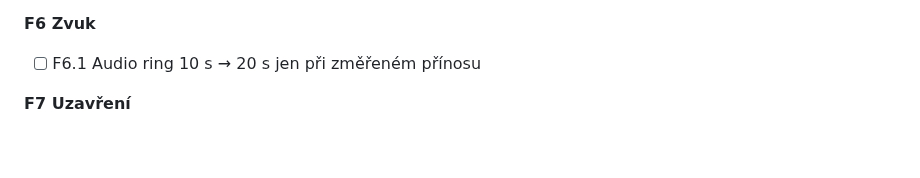
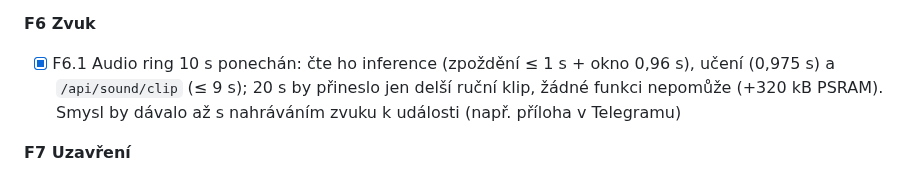
Before and after one commit to KinDR007/jc-esp32p4-ha-gateway, a Markdown page: TODO.md, the part around the change. GitHub-like rendering; blank space fills up the shorter version.

Commit message:
TODO: audio ring stays at 10 s (no consumer needs more)
Co-Authored-By: Claude Opus 5.5 <noreply@anthropic.com>

```diff
--- a/TODO.md
+++ b/TODO.md
@@ -144,7 +144,7 @@ Rozhodnutí: MQTT po kategoriích, BLE proxy jen aktivní (5 slotů), layout P4
 - [ ] F5.3 Test shody dokumentace s endpointy
 
 **F6 Zvuk**
-- [ ] F6.1 Audio ring 10 s → 20 s jen při změřeném přínosu
+- [x] F6.1 Audio ring 10 s ponechán: čte ho inference (zpoždění ≤ 1 s + okno 0,96 s), učení (0,975 s) a `/api/sound/clip` (≤ 9 s); 20 s by přineslo jen delší ruční klip, žádné funkci nepomůže (+320 kB PSRAM). Smysl by dávalo až s nahráváním zvuku k události (např. příloha v Telegramu)
 
 **F7 Uzavření**
 - [ ] F7.1 Úplná regrese (soak jen na pokyn)
```
